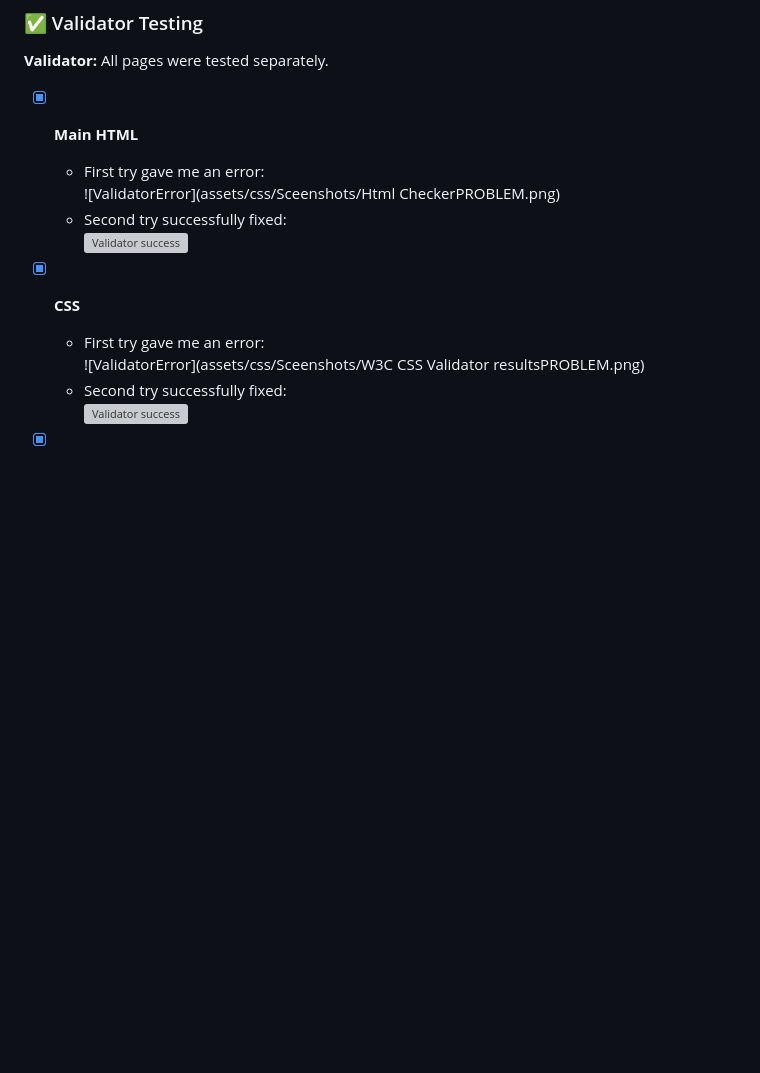
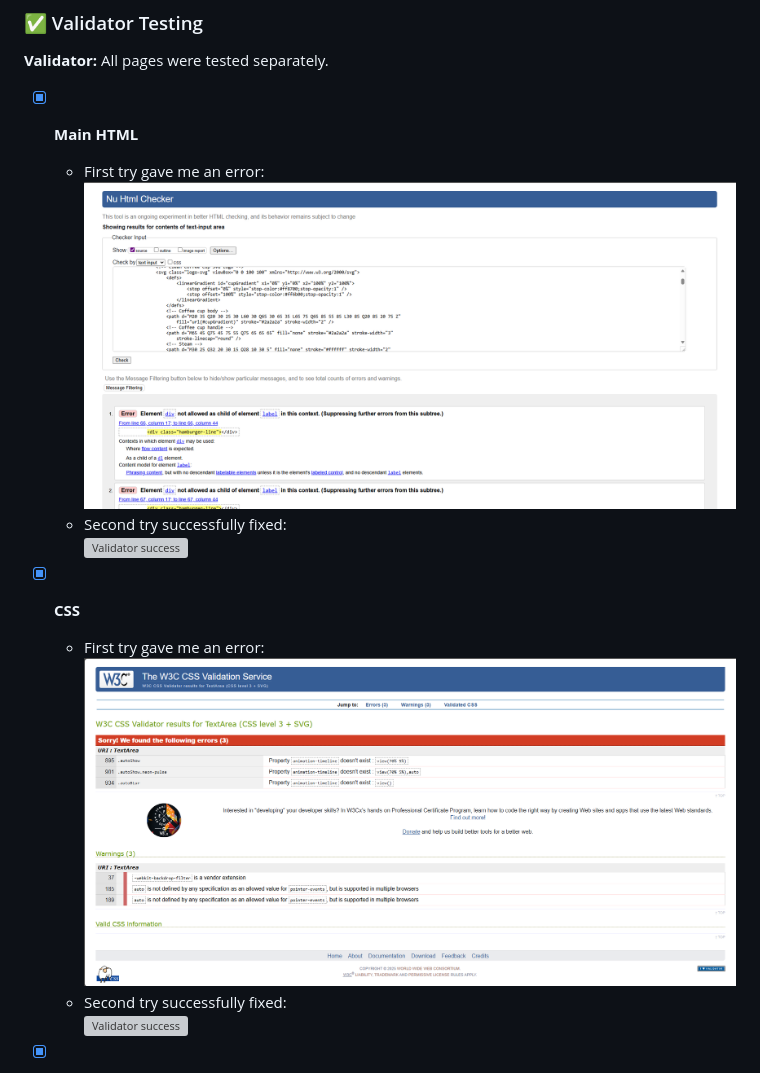
Before and after one commit to SteveDok22/Hype-coffee, a Markdown page: README.md, the part around the change. Drawn GitHub-style; blank space fills up the shorter version; grey boxes are pictures that could not be loaded.

Commit message:
modified:   README.md, fixed bugs

```diff
--- a/README.md
+++ b/README.md
@@ -382,13 +382,13 @@ To adjust text visibility:
 
 - [x] **Main HTML**
   - First try gave me an error:
-    ![ValidatorError](assets/css/Sceenshots/Html CheckerPROBLEM.png)
+    ![ValidatorError](assets/css/Sceenshots/HtmlPROBLEM.png)
   - Second try successfully fixed:
     ![Validator success](assets/css/Sceenshots/mainHTML.png)
 
 - [x] **CSS**
   - First try gave me an error:
-    ![ValidatorError](assets/css/Sceenshots/W3C CSS Validator resultsPROBLEM.png)
+    ![ValidatorError](assets/css/Sceenshots/CSSPROBLEM.png)
   - Second try successfully fixed:
     ![Validator success](assets/css/Sceenshots/mainCSS.png)
 
```
Also changed, not shown: assets/css/Sceenshots/CSSPROBLEM.png (renamed from assets/css/Sceenshots/W3C CSS Validator resultsPROBLEM.png), assets/css/Sceenshots/HtmlPROBLEM.png (renamed from assets/css/Sceenshots/Html CheckerPROBLEM.png).
